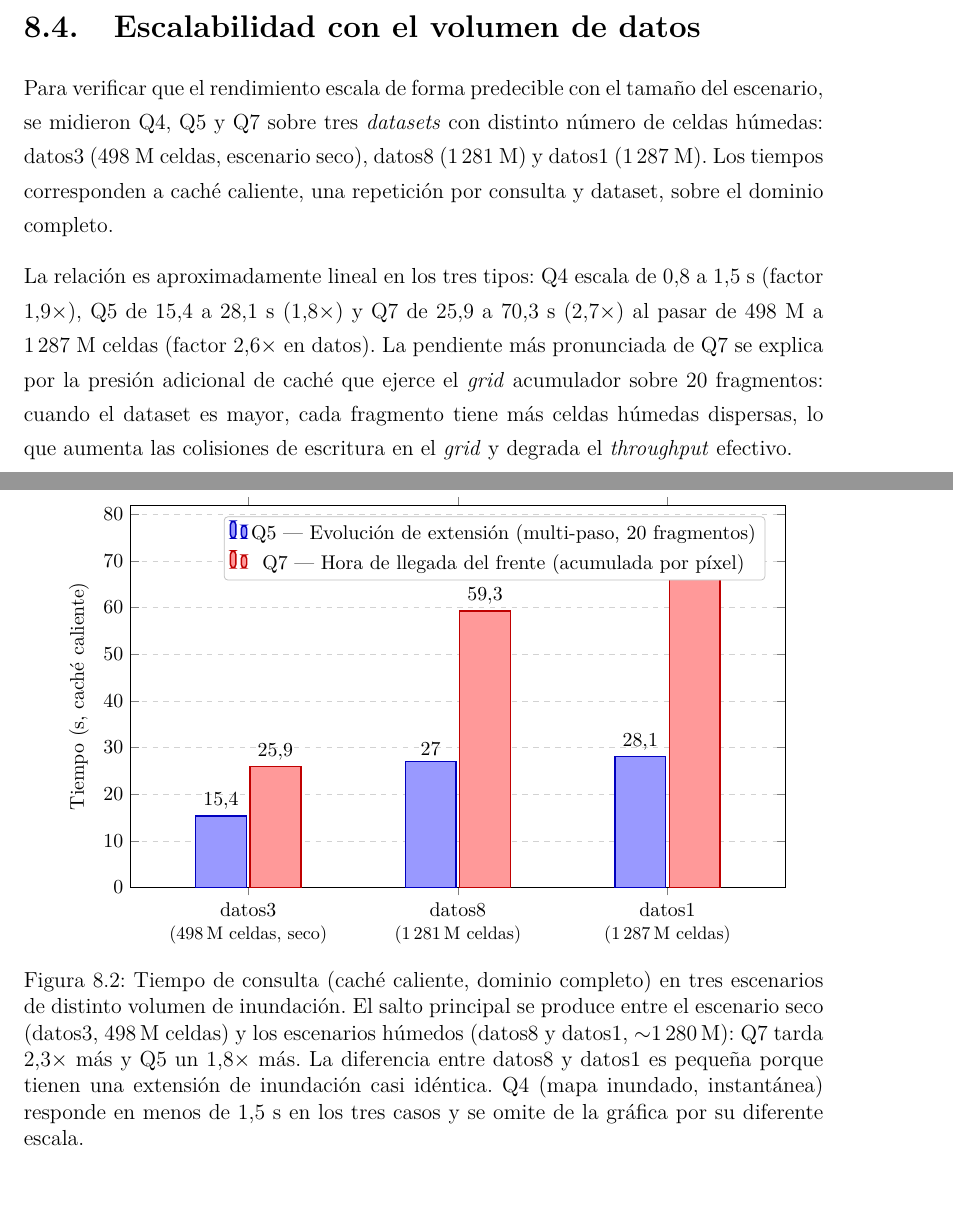
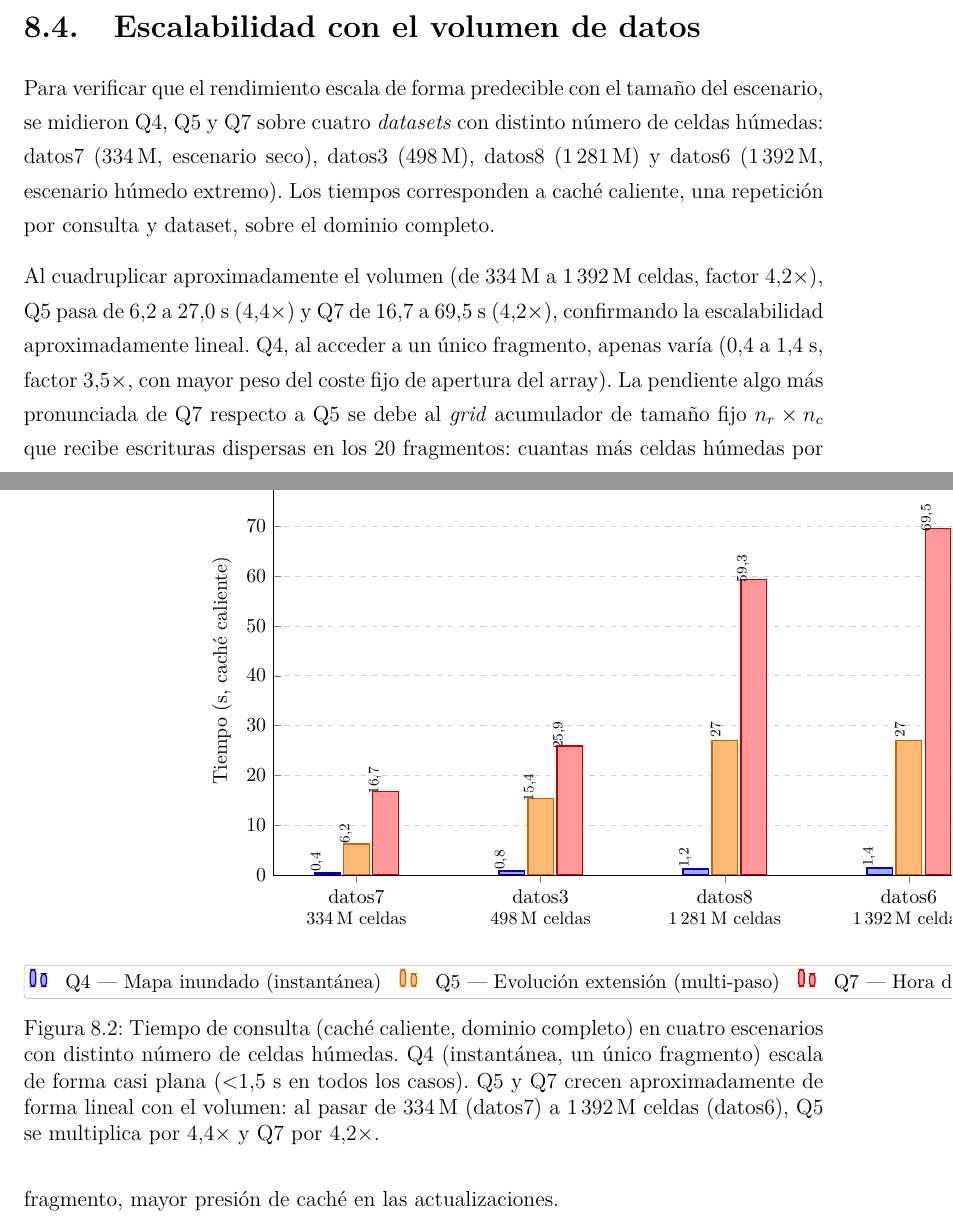
Before and after one commit to ebaldoU/triton-spillway, a LaTeX document (memoria/main.tex, which reads memoria/Capitulos/Capitulo4.tex): two parts of pages 48 and 49 of 81, joined at a grey line, cut so that both start at the same text, the shorter picture padded with empty space. Compiled offline with pdfLaTeX.

Commit message:
Cap8: figura escalabilidad con 4 datasets y 3 queries, leyenda abajo

```diff
--- a/memoria/Capitulos/Capitulo4.tex
+++ b/memoria/Capitulos/Capitulo4.tex
@@ -164,23 +164,24 @@ Q11 & Ventana para vehículos emergencia & 84{,}1     & 25{,}9 & 750 \\
 
 \section{Escalabilidad con el volumen de datos}\label{escalabilidad}
 
-Para verificar que el rendimiento escala de forma predecible con el tamaño del escenario, se midieron Q4, Q5 y Q7 sobre tres \textit{datasets} con distinto número de celdas húmedas: datos3 (498 M celdas, escenario seco), datos8 (1\,281 M) y datos1 (1\,287 M). Los tiempos corresponden a caché caliente, una repetición por consulta y dataset, sobre el dominio completo.
+Para verificar que el rendimiento escala de forma predecible con el tamaño del escenario, se midieron Q4, Q5 y Q7 sobre cuatro \textit{datasets} con distinto número de celdas húmedas: datos7 (334\,M, escenario seco), datos3 (498\,M), datos8 (1\,281\,M) y datos6 (1\,392\,M, escenario húmedo extremo). Los tiempos corresponden a caché caliente, una repetición por consulta y dataset, sobre el dominio completo.
 
 \begin{figure}[ht]
 \centering
 \begin{tikzpicture}
 \begin{axis}[
   ybar,
-  width=0.92\textwidth,
-  height=9cm,
-  bar width=28pt,
-  enlarge x limits=0.28,
-  symbolic x coords={datos3,datos8,datos1},
+  width=\textwidth,
+  height=9.5cm,
+  bar width=14pt,
+  enlarge x limits=0.15,
+  symbolic x coords={datos7,datos3,datos8,datos6},
   xtick=data,
   xticklabels={
-    {datos3\\[-1pt]{\footnotesize(498\,M celdas, seco)}},
-    {datos8\\[-1pt]{\footnotesize(1\,281\,M celdas)}},
-    {datos1\\[-1pt]{\footnotesize(1\,287\,M celdas)}}
+    {datos7\\[-2pt]{\footnotesize 334\,M celdas}},
+    {datos3\\[-2pt]{\footnotesize 498\,M celdas}},
+    {datos8\\[-2pt]{\footnotesize 1\,281\,M celdas}},
+    {datos6\\[-2pt]{\footnotesize 1\,392\,M celdas}}
   },
   xticklabel style={align=center, font=\small},
   ylabel={Tiempo (s, caché caliente)},
@@ -189,28 +190,33 @@ Para verificar que el rendimiento escala de forma predecible con el tamaño del
   ytick={0,10,20,30,40,50,60,70,80},
   ymajorgrids=true,
   grid style={dashed, gray!35},
+  legend columns=3,
   legend style={
-    at={(0.97,0.97)}, anchor=north east,
+    at={(0.5,-0.22)}, anchor=north,
     font=\small, draw=gray!50, fill=white,
-    rounded corners=2pt, row sep=2pt
+    rounded corners=2pt, column sep=8pt
   },
   tick label style={font=\small},
   nodes near coords,
-  nodes near coords style={font=\small\bfseries, anchor=south, inner sep=3pt},
+  nodes near coords style={font=\scriptsize, anchor=south, inner sep=2pt, rotate=90, xshift=6pt},
 ]
 
-\addplot[fill=blue!40, draw=blue!75!black, line width=0.8pt]
-    coordinates {(datos3,15.4) (datos8,27.0) (datos1,28.1)};
-\addlegendentry{Q5 — Evolución de extensión (multi-paso, 20 fragmentos)}
+\addplot[fill=blue!35, draw=blue!70!black, line width=0.7pt]
+    coordinates {(datos7,0.4) (datos3,0.8) (datos8,1.2) (datos6,1.4)};
+\addlegendentry{Q4 — Mapa inundado (instantánea)}
 
-\addplot[fill=red!40, draw=red!75!black, line width=0.8pt]
-    coordinates {(datos3,25.9) (datos8,59.3) (datos1,70.3)};
-\addlegendentry{Q7 — Hora de llegada del frente (acumulada por píxel)}
+\addplot[fill=orange!55, draw=orange!80!black, line width=0.7pt]
+    coordinates {(datos7,6.2) (datos3,15.4) (datos8,27.0) (datos6,27.0)};
+\addlegendentry{Q5 — Evolución extensión (multi-paso)}
+
+\addplot[fill=red!40, draw=red!75!black, line width=0.7pt]
+    coordinates {(datos7,16.7) (datos3,25.9) (datos8,59.3) (datos6,69.5)};
+\addlegendentry{Q7 — Hora de llegada del frente (acumulada)}
 
 \end{axis}
 \end{tikzpicture}
-\caption{Tiempo de consulta (caché caliente, dominio completo) en tres escenarios de distinto volumen de inundación. El salto principal se produce entre el escenario seco (datos3, 498\,M celdas) y los escenarios húmedos (datos8 y datos1, $\sim$1\,280\,M): Q7 tarda 2,3$\times$ más y Q5 un 1,8$\times$ más. La diferencia entre datos8 y datos1 es pequeña porque tienen una extensión de inundación casi idéntica. Q4 (mapa inundado, instantánea) responde en menos de 1,5 s en los tres casos y se omite de la gráfica por su diferente escala.}
+\caption{Tiempo de consulta (caché caliente, dominio completo) en cuatro escenarios con distinto número de celdas húmedas. Q4 (instantánea, un único fragmento) escala de forma casi plana ($<$1,5 s en todos los casos). Q5 y Q7 crecen aproximadamente de forma lineal con el volumen: al pasar de 334\,M (datos7) a 1\,392\,M celdas (datos6), Q5 se multiplica por 4,4$\times$ y Q7 por 4,2$\times$.}
 \label{fig:escalabilidad}
 \end{figure}
 
-La relación es aproximadamente lineal en los tres tipos: Q4 escala de 0,8 a 1,5 s (factor 1,9$\times$), Q5 de 15,4 a 28,1 s (1,8$\times$) y Q7 de 25,9 a 70,3 s (2,7$\times$) al pasar de 498 M a 1\,287 M celdas (factor 2,6$\times$ en datos). La pendiente más pronunciada de Q7 se explica por la presión adicional de caché que ejerce el \textit{grid} acumulador sobre 20 fragmentos: cuando el dataset es mayor, cada fragmento tiene más celdas húmedas dispersas, lo que aumenta las colisiones de escritura en el \textit{grid} y degrada el \textit{throughput} efectivo.
+Al cuadruplicar aproximadamente el volumen (de 334\,M a 1\,392\,M celdas, factor 4,2$\times$), Q5 pasa de 6,2 a 27,0 s (4,4$\times$) y Q7 de 16,7 a 69,5 s (4,2$\times$), confirmando la escalabilidad aproximadamente lineal. Q4, al acceder a un único fragmento, apenas varía (0,4 a 1,4 s, factor 3,5$\times$, con mayor peso del coste fijo de apertura del array). La pendiente algo más pronunciada de Q7 respecto a Q5 se debe al \textit{grid} acumulador de tamaño fijo $n_r \times n_c$ que recibe escrituras dispersas en los 20 fragmentos: cuantas más celdas húmedas por fragmento, mayor presión de caché en las actualizaciones.
```
